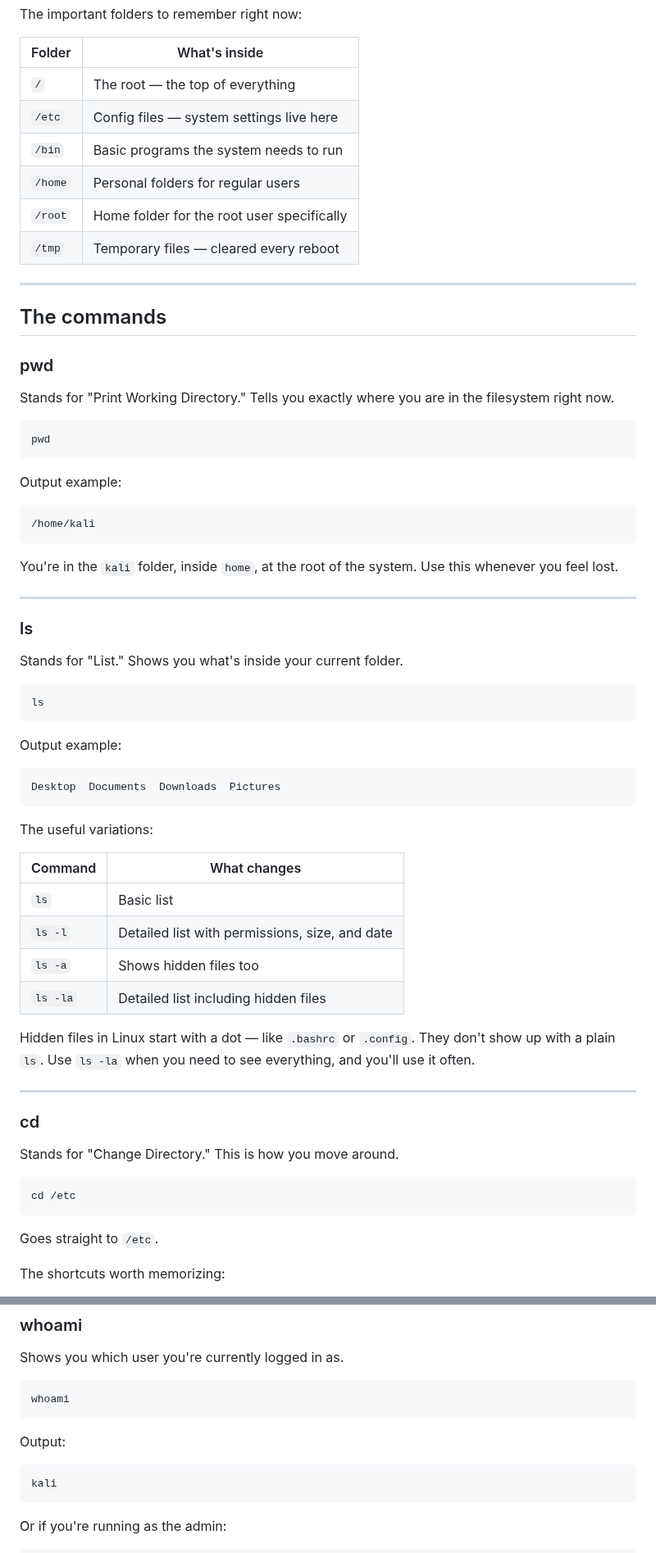
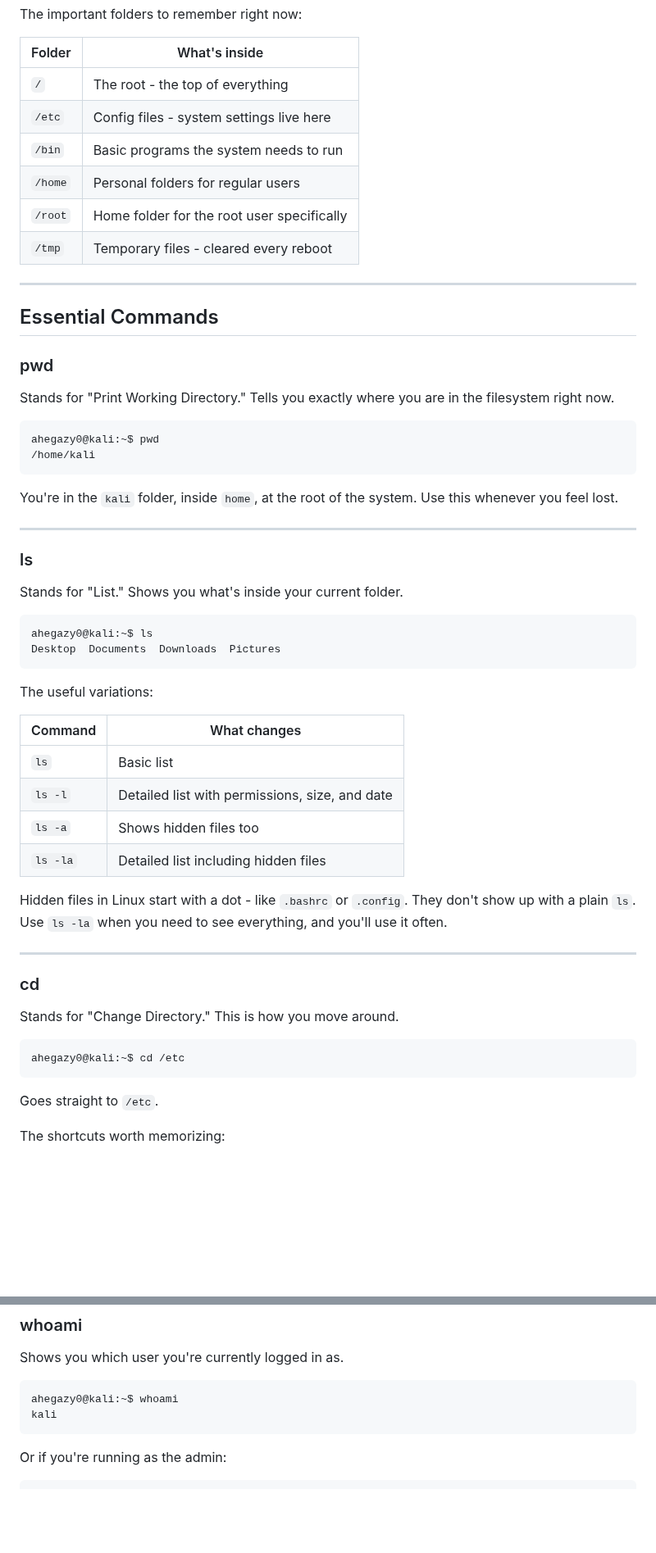
Before and after one commit to ahegazy0/linux-basics-for-hackers-notes, a Markdown page: Module_01_Terminal_Basics.md, 2 parts joined by grey strips. Shown at 82% size. GitHub-like rendering; blank space fills up the shorter version.

````diff
--- a/Module_01_Terminal_Basics.md
+++ b/Module_01_Terminal_Basics.md
@@ -43,27 +45,23 @@ The important folders to remember right now:
 
 | Folder | What's inside |
 |---|---|
-| `/` | The root — the top of everything |
-| `/etc` | Config files — system settings live here |
+| `/` | The root - the top of everything |
+| `/etc` | Config files - system settings live here |
 | `/bin` | Basic programs the system needs to run |
 | `/home` | Personal folders for regular users |
 | `/root` | Home folder for the root user specifically |
-| `/tmp` | Temporary files — cleared every reboot |
+| `/tmp` | Temporary files - cleared every reboot |
 
 ---
 
-## The commands
+## Essential Commands
 
 ### pwd
 
 Stands for "Print Working Directory." Tells you exactly where you are in the filesystem right now.
 
 ```bash
-pwd
-```
-
-Output example:
-```
+ahegazy0@kali:~$ pwd
 /home/kali
 ```
 
@@ -76,11 +74,7 @@ You're in the `kali` folder, inside `home`, at the root of the system. Use this
 Stands for "List." Shows you what's inside your current folder.
 
 ```bash
-ls
-```
-
-Output example:
-```
+ahegazy0@kali:~$ ls
 Desktop  Documents  Downloads  Pictures
 ```
 
@@ -93,7 +87,7 @@ The useful variations:
 | `ls -a` | Shows hidden files too |
 | `ls -la` | Detailed list including hidden files |
 
-Hidden files in Linux start with a dot — like `.bashrc` or `.config`. They don't show up with a plain `ls`. Use `ls -la` when you need to see everything, and you'll use it often.
+Hidden files in Linux start with a dot - like `.bashrc` or `.config`. They don't show up with a plain `ls`. Use `ls -la` when you need to see everything, and you'll use it often.
 
 ---
 
@@ -102,7 +96,7 @@ Hidden files in Linux start with a dot — like `.bashrc` or `.config`. They don
 Stands for "Change Directory." This is how you move around.
 
 ```bash
-cd /etc
+ahegazy0@kali:~$ cd /etc
 ```
 
 Goes straight to `/etc`.
@@ -146,11 +140,7 @@ When you encounter a tool you've never used before, `man toolname` is always the
 Shows you which user you're currently logged in as.
 
 ```bash
-whoami
-```
-
-Output:
-```
+ahegazy0@kali:~$ whoami
 kali
 ```
 
````
Also changed, not shown: other parts of Module_01_Terminal_Basics.md (+23 -18 lines), assets/linux_filesystem_tree_1789211965428.jpg (added).
